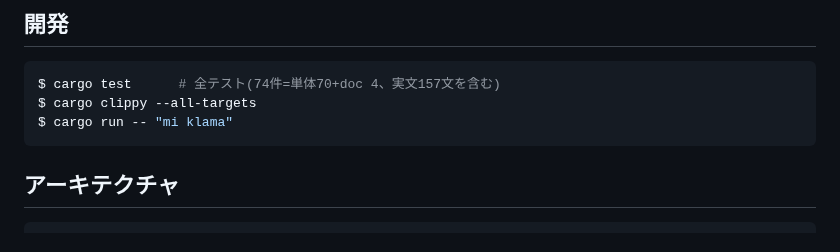
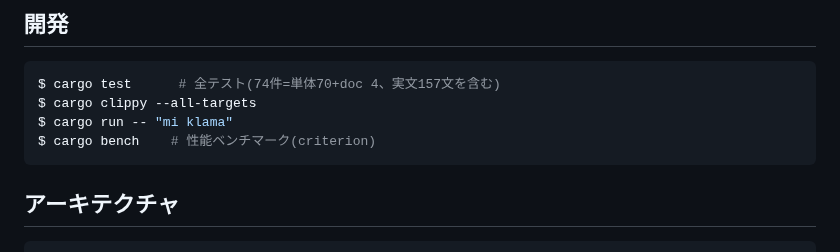
Before and after one commit to xmeta/lojban-rs, a Markdown page: README.md, the part around the change. GitHub-like rendering.

````diff
--- a/README.md
+++ b/README.md
@@ -63,6 +63,7 @@ println!("{}", tree::to_sexpr(pairs, "mi viska le gerku"));
 $ cargo test      # 全テスト(74件=単体70+doc 4、実文157文を含む)
 $ cargo clippy --all-targets
 $ cargo run -- "mi klama"
+$ cargo bench    # 性能ベンチマーク(criterion)
 ```
 
 ## アーキテクチャ
````
Also changed, not shown: STATUS.md (+4 -0 lines).
